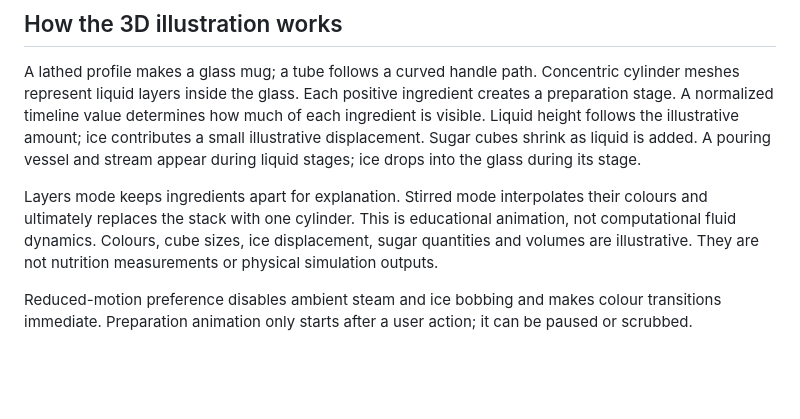
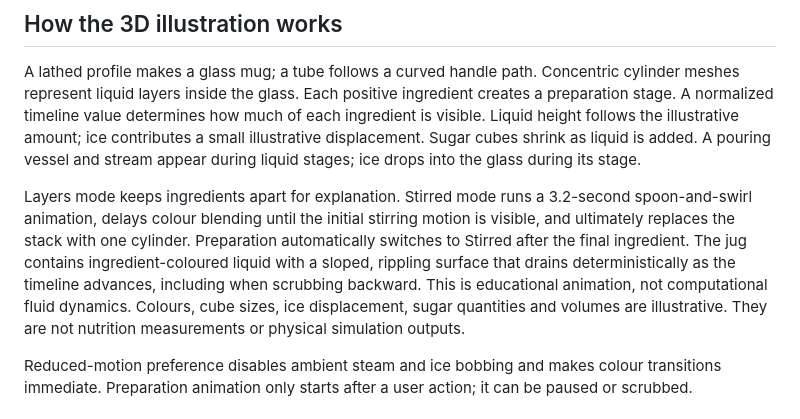
Before and after one commit to Perryong/SG-KOPI-LAB, a Markdown page: README.md, the part around the change. Drawn GitHub-style; blank space fills up the shorter version.

Commit message:
Fix jug contents and staged stirring: README.md

```diff
--- a/README.md
+++ b/README.md
@@ -38,7 +38,7 @@ Upload the contents of this folder to a repository root. In Settings → Pages,
 
 A lathed profile makes a glass mug; a tube follows a curved handle path. Concentric cylinder meshes represent liquid layers inside the glass. Each positive ingredient creates a preparation stage. A normalized timeline value determines how much of each ingredient is visible. Liquid height follows the illustrative amount; ice contributes a small illustrative displacement. Sugar cubes shrink as liquid is added. A pouring vessel and stream appear during liquid stages; ice drops into the glass during its stage.
 
-Layers mode keeps ingredients apart for explanation. Stirred mode interpolates their colours and ultimately replaces the stack with one cylinder. This is educational animation, not computational fluid dynamics. Colours, cube sizes, ice displacement, sugar quantities and volumes are illustrative. They are not nutrition measurements or physical simulation outputs.
+Layers mode keeps ingredients apart for explanation. Stirred mode runs a 3.2-second spoon-and-swirl animation, delays colour blending until the initial stirring motion is visible, and ultimately replaces the stack with one cylinder. Preparation automatically switches to Stirred after the final ingredient. The jug contains ingredient-coloured liquid with a sloped, rippling surface that drains deterministically as the timeline advances, including when scrubbing backward. This is educational animation, not computational fluid dynamics. Colours, cube sizes, ice displacement, sugar quantities and volumes are illustrative. They are not nutrition measurements or physical simulation outputs.
 
 Reduced-motion preference disables ambient steam and ice bobbing and makes colour transitions immediate. Preparation animation only starts after a user action; it can be paused or scrubbed.
 
```
